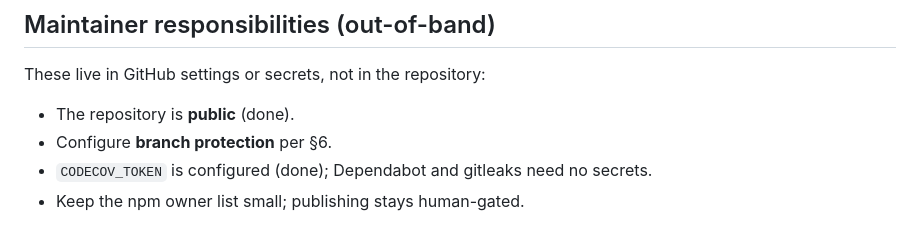
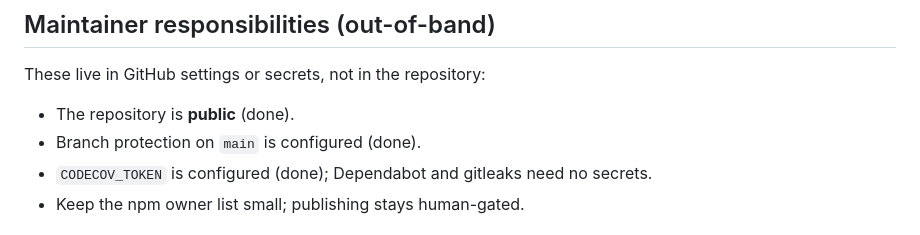
Before and after one commit to mihaiiova/owlie, a Markdown page: docs/contributor-flow.md, the part around the change. GitHub-like rendering.

Commit message:
docs: mark branch protection as configured (#42)
Co-authored-by: mihaiiova <mihaiiova@users.noreply.github.com>

```diff
--- a/docs/contributor-flow.md
+++ b/docs/contributor-flow.md
@@ -235,7 +235,7 @@ release notes.
 These live in GitHub settings or secrets, not in the repository:
 
 - The repository is **public** (done).
-- Configure **branch protection** per §6.
+- Branch protection on `main` is configured (done).
 - `CODECOV_TOKEN` is configured (done); Dependabot and gitleaks need no secrets.
 - Keep the npm owner list small; publishing stays human-gated.
 
```
